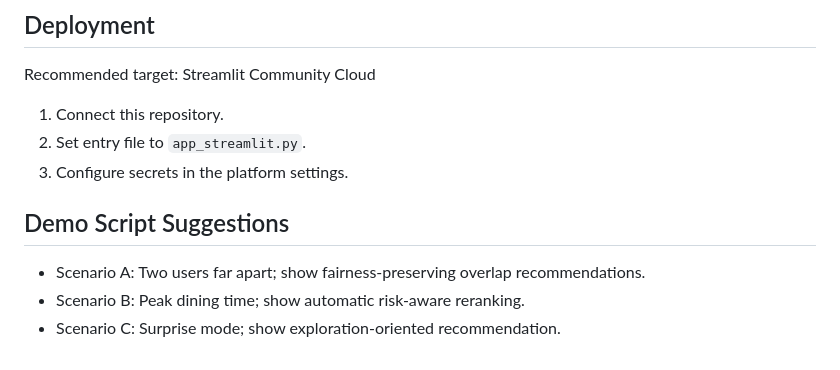
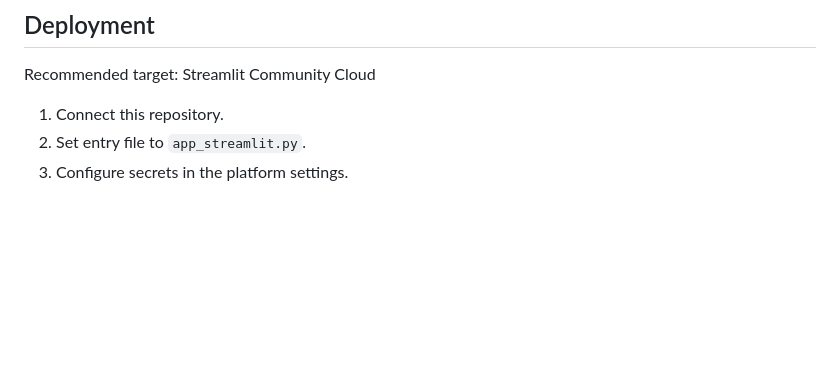
Before and after one commit to Perry-BIS/MeetHalfWay, a Markdown page: README.md, the part around the change. Rendered like a GitHub page; blank space fills up the shorter version.

Commit message:
Remove demo suggestion sections from bilingual README

```diff
--- a/README.md
+++ b/README.md
@@ -100,9 +100,3 @@ Recommended target: Streamlit Community Cloud
 1. Connect this repository.
 2. Set entry file to `app_streamlit.py`.
 3. Configure secrets in the platform settings.
-
-## Demo Script Suggestions
-
-- Scenario A: Two users far apart; show fairness-preserving overlap recommendations.
-- Scenario B: Peak dining time; show automatic risk-aware reranking.
-- Scenario C: Surprise mode; show exploration-oriented recommendation.
```
Also changed, not shown: README.zh-CN.md (+0 -6 lines).
